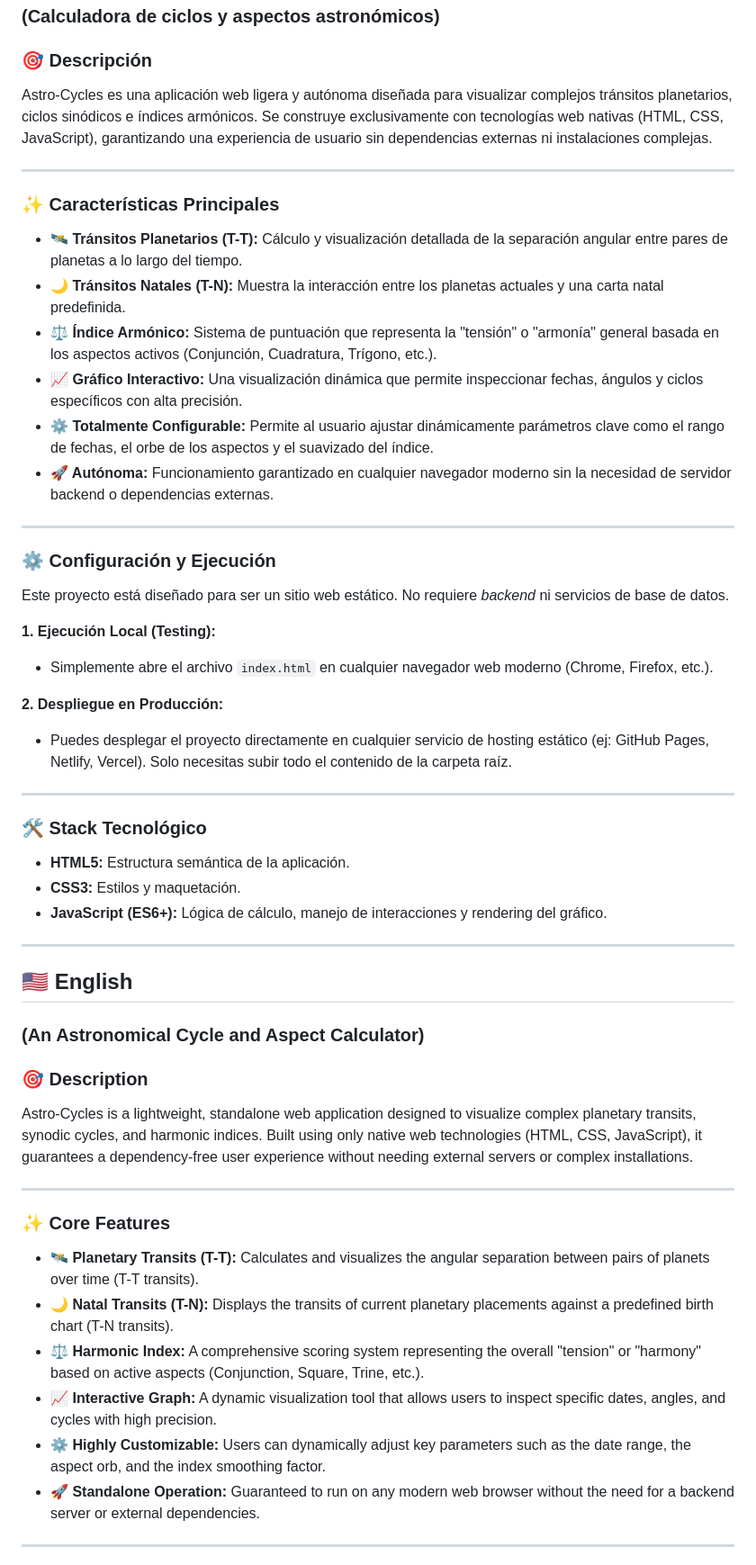
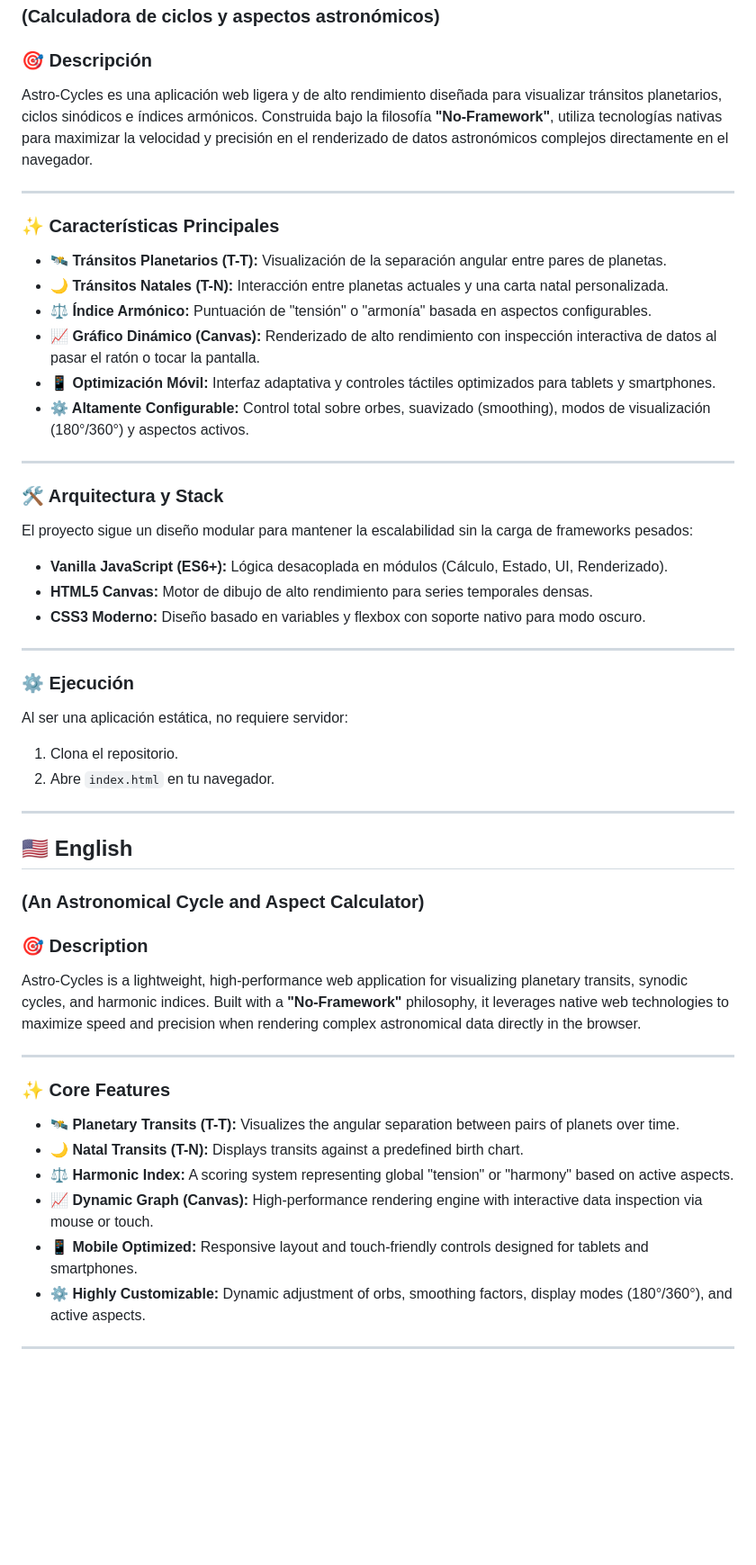
Before and after one commit to fransolerc/astro-cycles, a Markdown page: README.md, the part around one of its changes. Shown at 90% size. GitHub-like rendering; blank space fills up the shorter version.

Commit message:
docs: update README to reflect project evolution
- Emphasize "No-Framework" high-performance philosophy.
- Add Architecture & Stack section detailing modular design.
- Highlight mobile-specific optimizations and touch support.
- Improve feature descriptions in both English and Spanish.

```diff
--- a/README.md
+++ b/README.md
@@ -9,37 +9,32 @@
 ### (Calculadora de ciclos y aspectos astronómicos)
 
 ### 🎯 Descripción
-Astro-Cycles es una aplicación web ligera y autónoma diseñada para visualizar complejos tránsitos planetarios, ciclos sinódicos e índices armónicos. Se construye exclusivamente con tecnologías web nativas (HTML, CSS, JavaScript), garantizando una experiencia de usuario sin dependencias externas ni instalaciones complejas.
+Astro-Cycles es una aplicación web ligera y de alto rendimiento diseñada para visualizar tránsitos planetarios, ciclos sinódicos e índices armónicos. Construida bajo la filosofía **"No-Framework"**, utiliza tecnologías nativas para maximizar la velocidad y precisión en el renderizado de datos astronómicos complejos directamente en el navegador.
 
 ---
 
 ### ✨ Características Principales
-*   **🛰️ Tránsitos Planetarios (T-T):** Cálculo y visualización detallada de la separación angular entre pares de planetas a lo largo del tiempo.
-*   **🌙 Tránsitos Natales (T-N):** Muestra la interacción entre los planetas actuales y una carta natal predefinida.
-*   **⚖️ Índice Armónico:** Sistema de puntuación que representa la "tensión" o "armonía" general basada en los aspectos activos (Conjunción, Cuadratura, Trígono, etc.).
-*   **📈 Gráfico Interactivo:** Una visualización dinámica que permite inspeccionar fechas, ángulos y ciclos específicos con alta precisión.
-*   **⚙️ Totalmente Configurable:** Permite al usuario ajustar dinámicamente parámetros clave como el rango de fechas, el orbe de los aspectos y el suavizado del índice.
-*   **🚀 Autónoma:** Funcionamiento garantizado en cualquier navegador moderno sin la necesidad de servidor backend o dependencias externas.
+*   **🛰️ Tránsitos Planetarios (T-T):** Visualización de la separación angular entre pares de planetas.
+*   **🌙 Tránsitos Natales (T-N):** Interacción entre planetas actuales y una carta natal personalizada.
+*   **⚖️ Índice Armónico:** Puntuación de "tensión" o "armonía" basada en aspectos configurables.
+*   **📈 Gráfico Dinámico (Canvas):** Renderizado de alto rendimiento con inspección interactiva de datos al pasar el ratón o tocar la pantalla.
+*   **📱 Optimización Móvil:** Interfaz adaptativa y controles táctiles optimizados para tablets y smartphones.
+*   **⚙️ Altamente Configurable:** Control total sobre orbes, suavizado (smoothing), modos de visualización (180°/360°) y aspectos activos.
 
 ---
 
-### ⚙️ Configuración y Ejecución
-
-Este proyecto está diseñado para ser un sitio web estático. No requiere *backend* ni servicios de base de datos.
-
-**1. Ejecución Local (Testing):**
-   *   Simplemente abre el archivo `index.html` en cualquier navegador web moderno (Chrome, Firefox, etc.).
-
-**2. Despliegue en Producción:**
-   *   Puedes desplegar el proyecto directamente en cualquier servicio de hosting estático (ej: GitHub Pages, Netlify, Vercel). Solo necesitas subir todo el contenido de la carpeta raíz.
+### 🛠️ Arquitectura y Stack
+El proyecto sigue un diseño modular para mantener la escalabilidad sin la carga de frameworks pesados:
+*   **Vanilla JavaScript (ES6+):** Lógica desacoplada en módulos (Cálculo, Estado, UI, Renderizado).
+*   **HTML5 Canvas:** Motor de dibujo de alto rendimiento para series temporales densas.
+*   **CSS3 Moderno:** Diseño basado en variables y flexbox con soporte nativo para modo oscuro.
 
 ---
 
-### 🛠️ Stack Tecnológico
-
-*   **HTML5:** Estructura semántica de la aplicación.
-*   **CSS3:** Estilos y maquetación.
-*   **JavaScript (ES6+):** Lógica de cálculo, manejo de interacciones y rendering del gráfico.
+### ⚙️ Ejecución
+Al ser una aplicación estática, no requiere servidor:
+1.  Clona el repositorio.
+2.  Abre `index.html` en tu navegador.
 
 ---
 
@@ -48,17 +43,17 @@ Este proyecto está diseñado para ser un sitio web estático. No requiere *back
 ### (An Astronomical Cycle and Aspect Calculator)
 
 ### 🎯 Description
-Astro-Cycles is a lightweight, standalone web application designed to visualize complex planetary transits, synodic cycles, and harmonic indices. Built using only native web technologies (HTML, CSS, JavaScript), it guarantees a dependency-free user experience without needing external servers or complex installations.
+Astro-Cycles is a lightweight, high-performance web application for visualizing planetary transits, synodic cycles, and harmonic indices. Built with a **"No-Framework"** philosophy, it leverages native web technologies to maximize speed and precision when rendering complex astronomical data directly in the browser.
 
 ---
 
 ### ✨ Core Features
-*   **🛰️ Planetary Transits (T-T):** Calculates and visualizes the angular separation between pairs of planets over time (T-T transits).
-*   **🌙 Natal Transits (T-N):** Displays the transits of current planetary placements against a predefined birth chart (T-N transits).
-*   **⚖️ Harmonic Index:** A comprehensive scoring system representing the overall "tension" or "harmony" based on active aspects (Conjunction, Square, Trine, etc.).
-*   **📈 Interactive Graph:** A dynamic visualization tool that allows users to inspect specific dates, angles, and cycles with high precision.
-*   **⚙️ Highly Customizable:** Users can dynamically adjust key parameters such as the date range, the aspect orb, and the index smoothing factor.
-*   **🚀 Standalone Operation:** Guaranteed to run on any modern web browser without the need for a backend server or external dependencies.
+*   **🛰️ Planetary Transits (T-T):** Visualizes the angular separation between pairs of planets over time.
+*   **🌙 Natal Transits (T-N):** Displays transits against a predefined birth chart.
+*   **⚖️ Harmonic Index:** A scoring system representing global "tension" or "harmony" based on active aspects.
+*   **📈 Dynamic Graph (Canvas):** High-performance rendering engine with interactive data inspection via mouse or touch.
+*   **📱 Mobile Optimized:** Responsive layout and touch-friendly controls designed for tablets and smartphones.
+*   **⚙️ Highly Customizable:** Dynamic adjustment of orbs, smoothing factors, display modes (180°/360°), and active aspects.
 
 ---
 
```
Also changed, not shown: other parts of README.md (+9 -14 lines).
